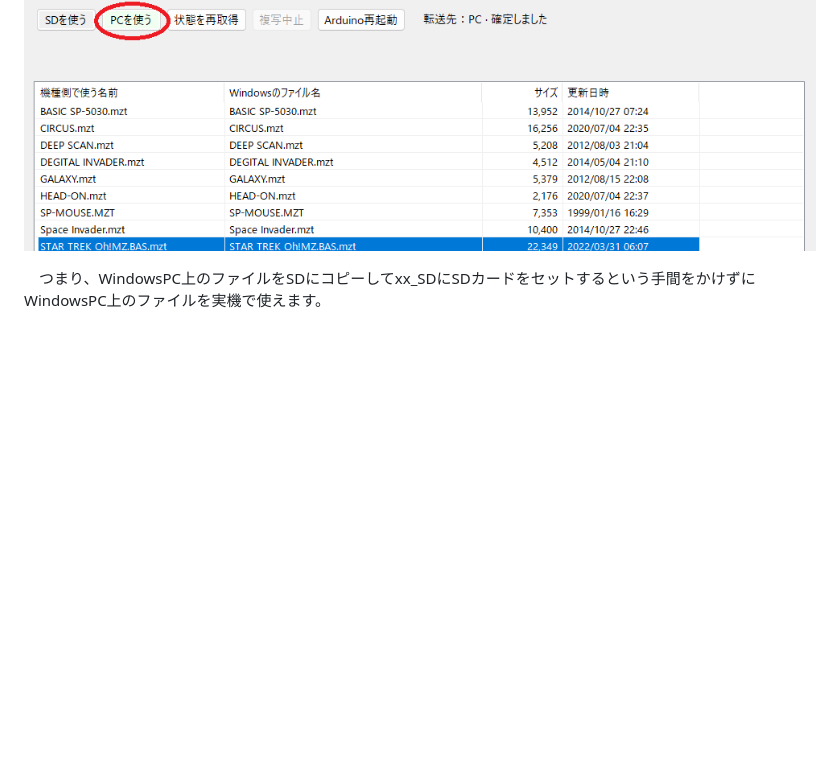
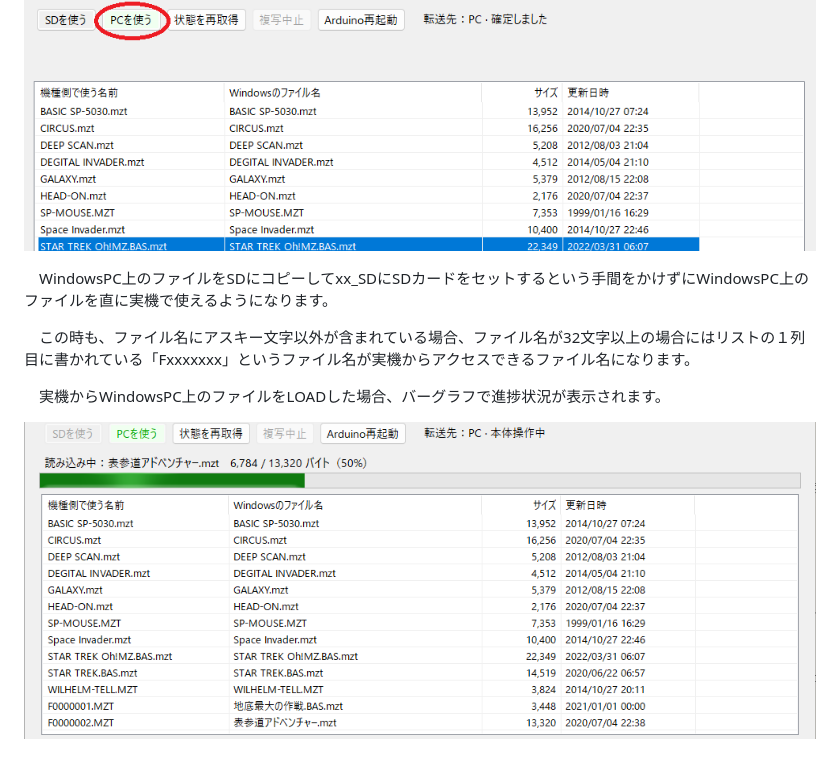
Before and after one commit to yanataka60/RetroPcFiler, a Markdown page: README.md, the part around the change. Rendered like a GitHub page; pictures changed too: GAZOU/FILER5.png (added); blank space fills up the shorter version.

```diff
--- a/README.md
+++ b/README.md
@@ -79,4 +79,10 @@
 
 ![FILER4](https://github.com/yanataka60/RetroPcFiler/blob/main/GAZOU/FILER4.png)
 
-　つまり、WindowsPC上のファイルをSDにコピーしてxx_SDにSDカードをセットするという手間をかけずにWindowsPC上のファイルを実機で使えます。
+　WindowsPC上のファイルをSDにコピーしてxx_SDにSDカードをセットするという手間をかけずにWindowsPC上のファイルを直に実機で使えるようになります。
+
+　この時も、ファイル名にアスキー文字以外が含まれている場合、ファイル名が32文字以上の場合にはリストの１列目に書かれている「Fxxxxxxx」というファイル名が実機からアクセスできるファイル名になります。
+
+　実機からWindowsPC上のファイルをLOADした場合、バーグラフで進捗状況が表示されます。
+
+![FILER5](https://github.com/yanataka60/RetroPcFiler/blob/main/GAZOU/FILER5.png)
```
